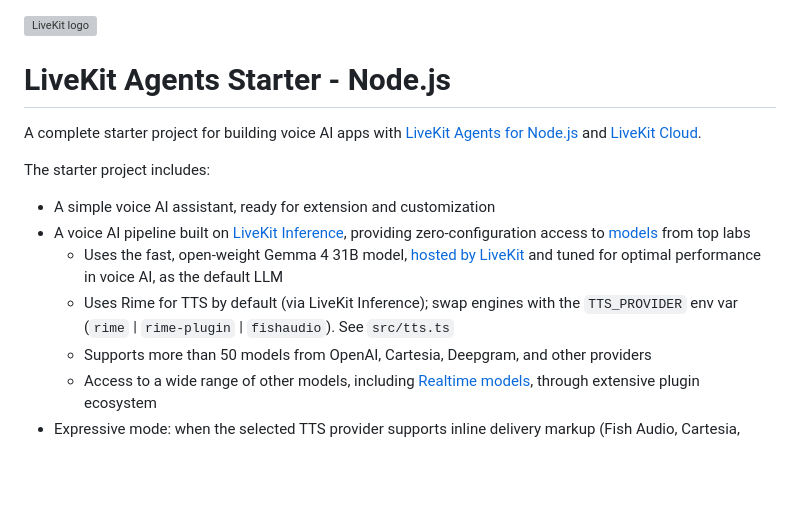
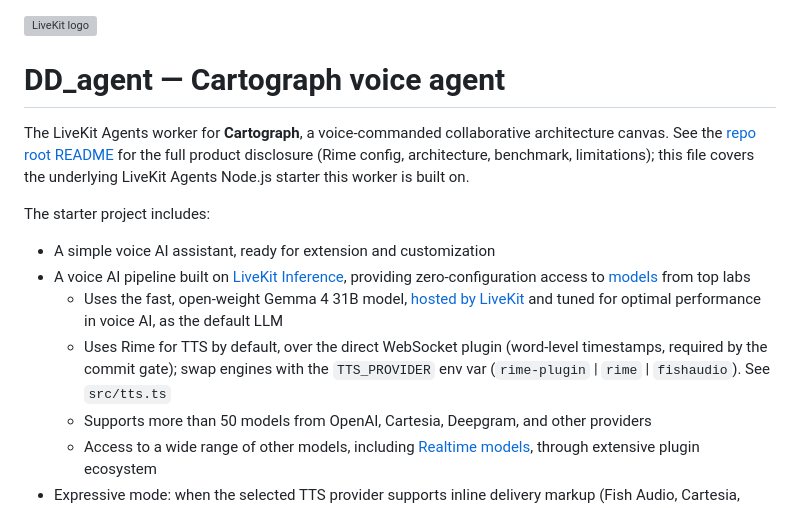
Before and after one commit to adityapannu01/dehaati-darinde, a Markdown page: apps/agent/README.md, the part around the change. Rendered like a GitHub page; blank space fills up the shorter version; grey boxes are pictures that could not be loaded.

```diff
--- a/apps/agent/README.md
+++ b/apps/agent/README.md
@@ -2,16 +2,16 @@
   <img src="./.github/assets/livekit-mark.png" alt="LiveKit logo" width="100" height="100">
 </a>
 
-# LiveKit Agents Starter - Node.js
+# DD_agent — Cartograph voice agent
 
-A complete starter project for building voice AI apps with [LiveKit Agents for Node.js](https://github.com/livekit/agents-js) and [LiveKit Cloud](https://cloud.livekit.io/).
+The LiveKit Agents worker for **Cartograph**, a voice-commanded collaborative architecture canvas. See the [repo root README](../../README.md) for the full product disclosure (Rime config, architecture, benchmark, limitations); this file covers the underlying LiveKit Agents Node.js starter this worker is built on.
 
 The starter project includes:
 
 - A simple voice AI assistant, ready for extension and customization
 - A voice AI pipeline built on [LiveKit Inference](https://docs.livekit.io/agents/models/inference), providing zero-configuration access to [models](https://docs.livekit.io/agents/models) from top labs
   - Uses the fast, open-weight Gemma 4 31B model, [hosted by LiveKit](https://docs.livekit.io/agents/models/llm/livekit/) and tuned for optimal performance in voice AI, as the default LLM
-  - Uses Rime for TTS by default (via LiveKit Inference); swap engines with the `TTS_PROVIDER` env var (`rime` | `rime-plugin` | `fishaudio`). See `src/tts.ts`
+  - Uses Rime for TTS by default, over the direct WebSocket plugin (word-level timestamps, required by the commit gate); swap engines with the `TTS_PROVIDER` env var (`rime-plugin` | `rime` | `fishaudio`). See `src/tts.ts`
   - Supports more than 50 models from OpenAI, Cartesia, Deepgram, and other providers
   - Access to a wide range of other models, including [Realtime models](https://docs.livekit.io/agents/models/realtime), through extensive plugin ecosystem
 - Expressive mode: when the selected TTS provider supports inline delivery markup (Fish Audio, Cartesia, Inworld, xAI via LiveKit Inference), the framework injects the provider's markup guide into the LLM prompt so the model emits inline delivery tags (emotion, pacing, non-verbal sounds) that the TTS renders and the transcript never shows. Rime does not support markup, so expressive mode is off when `TTS_PROVIDER` is `rime` or `rime-plugin`
```
Also changed, not shown: RIME_EVIDENCE.md (+13 -0 lines).
